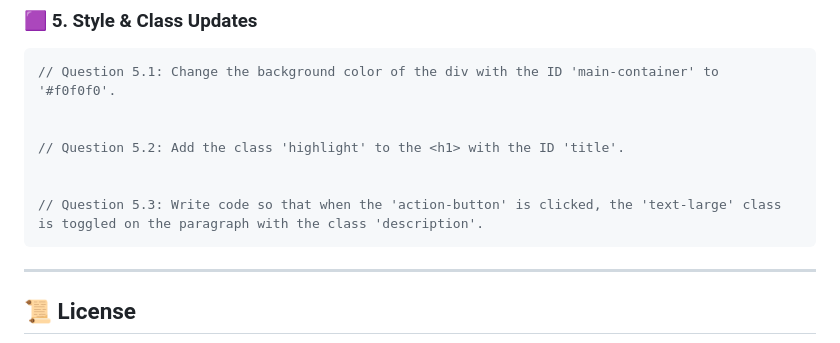
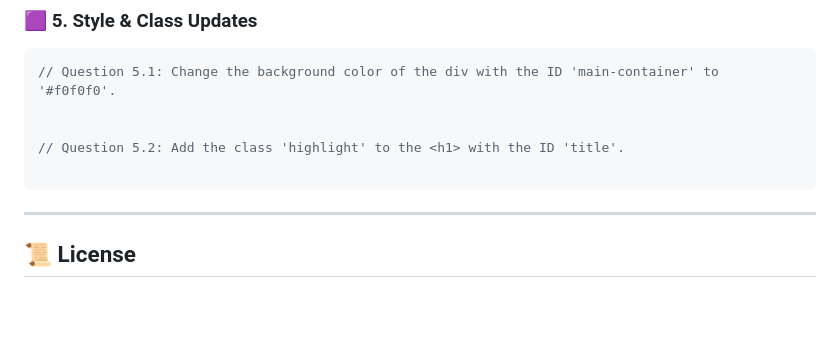
Before and after one commit to PrathmR/JS_Array_Methods, a Markdown page: DOM/Readme.md, the part around the change. GitHub-like rendering; blank space fills up the shorter version.

````diff
--- a/DOM/Readme.md
+++ b/DOM/Readme.md
@@ -133,8 +133,6 @@ To run the project locally:
 
 // Question 5.2: Add the class 'highlight' to the <h1> with the ID 'title'.
 
-
-// Question 5.3: Write code so that when the 'action-button' is clicked, the 'text-large' class is toggled on the paragraph with the class 'description'.
 ```
 
 ---
````
